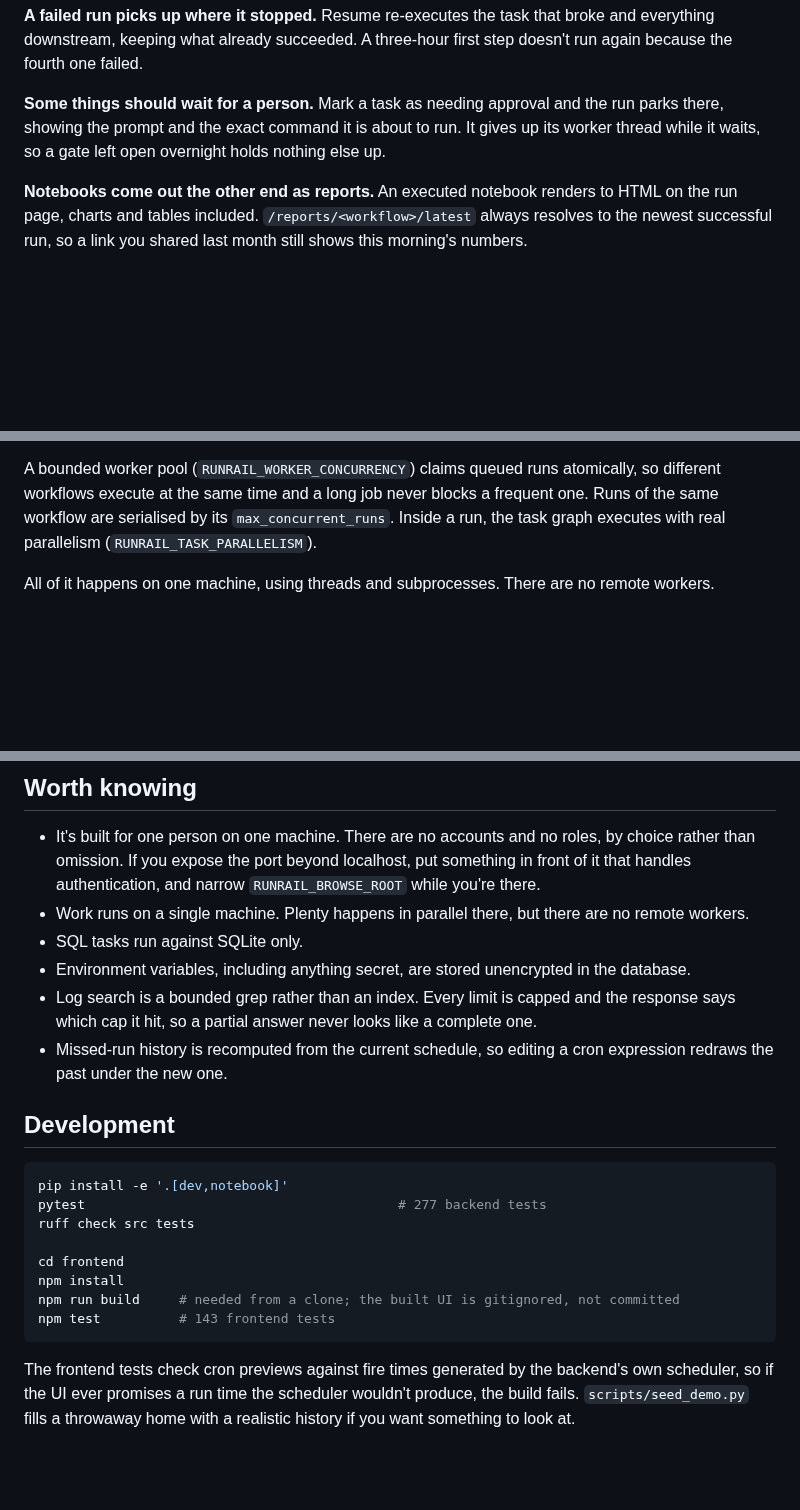
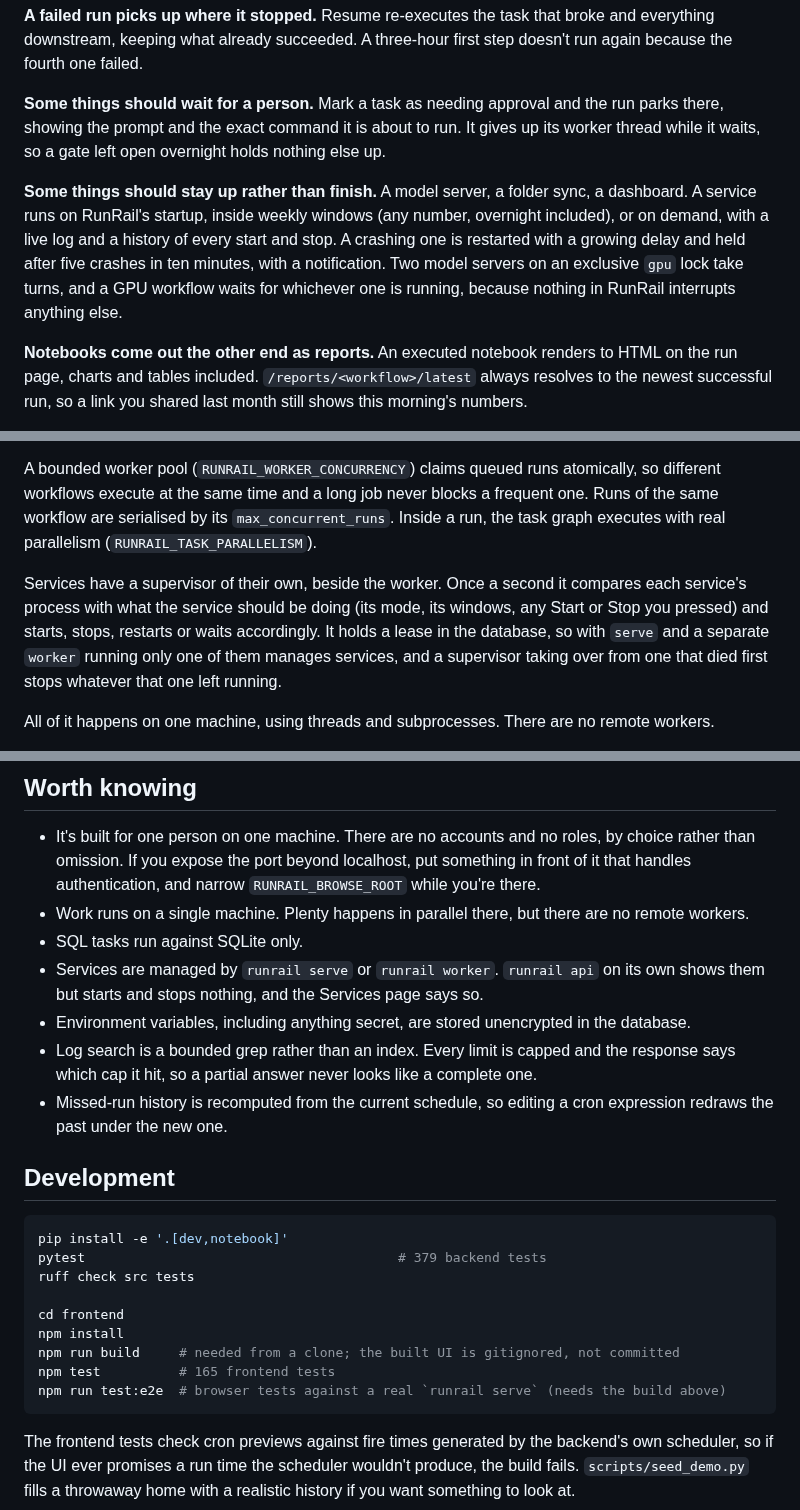
Before and after one commit to rutr-labs/runrail, a Markdown page: README.md, 3 parts joined by grey strips. GitHub-like rendering; blank space fills up the shorter version.

````diff
--- a/README.md
+++ b/README.md
@@ -63,6 +71,8 @@ A few workflows later, the dashboard looks like this:
 
 **Some things should wait for a person.** Mark a task as needing approval and the run parks there, showing the prompt and the exact command it is about to run. It gives up its worker thread while it waits, so a gate left open overnight holds nothing else up.
 
+**Some things should stay up rather than finish.** A model server, a folder sync, a dashboard. A service runs on RunRail's startup, inside weekly windows (any number, overnight included), or on demand, with a live log and a history of every start and stop. A crashing one is restarted with a growing delay and held after five crashes in ten minutes, with a notification. Two model servers on an exclusive `gpu` lock take turns, and a GPU workflow waits for whichever one is running, because nothing in RunRail interrupts anything else.
+
 **Notebooks come out the other end as reports.** An executed notebook renders to HTML on the run page, charts and tables included. `/reports/<workflow>/latest` always resolves to the newest successful run, so a link you shared last month still shows this morning's numbers.
 
 Also in the box: retries and backfills, per-workflow concurrency, resource locks so two jobs never enter the same database at once, snooze, auto-pause after repeated failures, deadlines that alert while a run is still going, per-task duration trends, notes on a run, webhooks for Slack and Microsoft Teams, YAML export and apply, and a REST API with live docs at `/docs`.
@@ -143,6 +161,8 @@ FastAPI serves the API and the prebuilt React UI. APScheduler is used purely as
 
 A bounded worker pool (`RUNRAIL_WORKER_CONCURRENCY`) claims queued runs atomically, so different workflows execute at the same time and a long job never blocks a frequent one. Runs of the same workflow are serialised by its `max_concurrent_runs`. Inside a run, the task graph executes with real parallelism (`RUNRAIL_TASK_PARALLELISM`).
 
+Services have a supervisor of their own, beside the worker. Once a second it compares each service's process with what the service should be doing (its mode, its windows, any Start or Stop you pressed) and starts, stops, restarts or waits accordingly. It holds a lease in the database, so with `serve` and a separate `worker` running only one of them manages services, and a supervisor taking over from one that died first stops whatever that one left running.
+
 All of it happens on one machine, using threads and subprocesses. There are no remote workers.
 
 SQLite in WAL mode is the default. For PostgreSQL, set `RUNRAIL_DB_URL=postgresql+psycopg://user:password@host:5432/runrail`; the `+psycopg` matters, because a bare `postgresql://` looks for psycopg2, which isn't installed. CI runs the whole suite against both. Logs live under `$RUNRAIL_HOME/logs/`, artifacts under `$RUNRAIL_HOME/artifacts/<id>/`, timestamped so retries never overwrite each other.
@@ -172,6 +192,7 @@ Schedules evaluate in each workflow's own timezone, so "daily at 9:00" stays 9:0
 - It's built for one person on one machine. There are no accounts and no roles, by choice rather than omission. If you expose the port beyond localhost, put something in front of it that handles authentication, and narrow `RUNRAIL_BROWSE_ROOT` while you're there.
 - Work runs on a single machine. Plenty happens in parallel there, but there are no remote workers.
 - SQL tasks run against SQLite only.
+- Services are managed by `runrail serve` or `runrail worker`. `runrail api` on its own shows them but starts and stops nothing, and the Services page says so.
 - Environment variables, including anything secret, are stored unencrypted in the database.
 - Log search is a bounded grep rather than an index. Every limit is capped and the response says which cap it hit, so a partial answer never looks like a complete one.
 - Missed-run history is recomputed from the current schedule, so editing a cron expression redraws the past under the new one.
@@ -180,13 +201,14 @@ Schedules evaluate in each workflow's own timezone, so "daily at 9:00" stays 9:0
 
 ```bash
 pip install -e '.[dev,notebook]'
-pytest                                        # 277 backend tests
+pytest                                        # 379 backend tests
 ruff check src tests
 
 cd frontend
 npm install
 npm run build     # needed from a clone; the built UI is gitignored, not committed
-npm test          # 143 frontend tests
+npm test          # 165 frontend tests
+npm run test:e2e  # browser tests against a real `runrail serve` (needs the build above)
 ```
 
 The frontend tests check cron previews against fire times generated by the backend's own scheduler, so if the UI ever promises a run time the scheduler wouldn't produce, the build fails. `scripts/seed_demo.py` fills a throwaway home with a realistic history if you want something to look at.
````
Also changed, not shown: other parts of README.md (+18 -2 lines), docs/img/01-dashboard.png, docs/img/03-wallboard.png, docs/img/06-services.png (added), docs/img/07-service.png (added), 2 other files.
